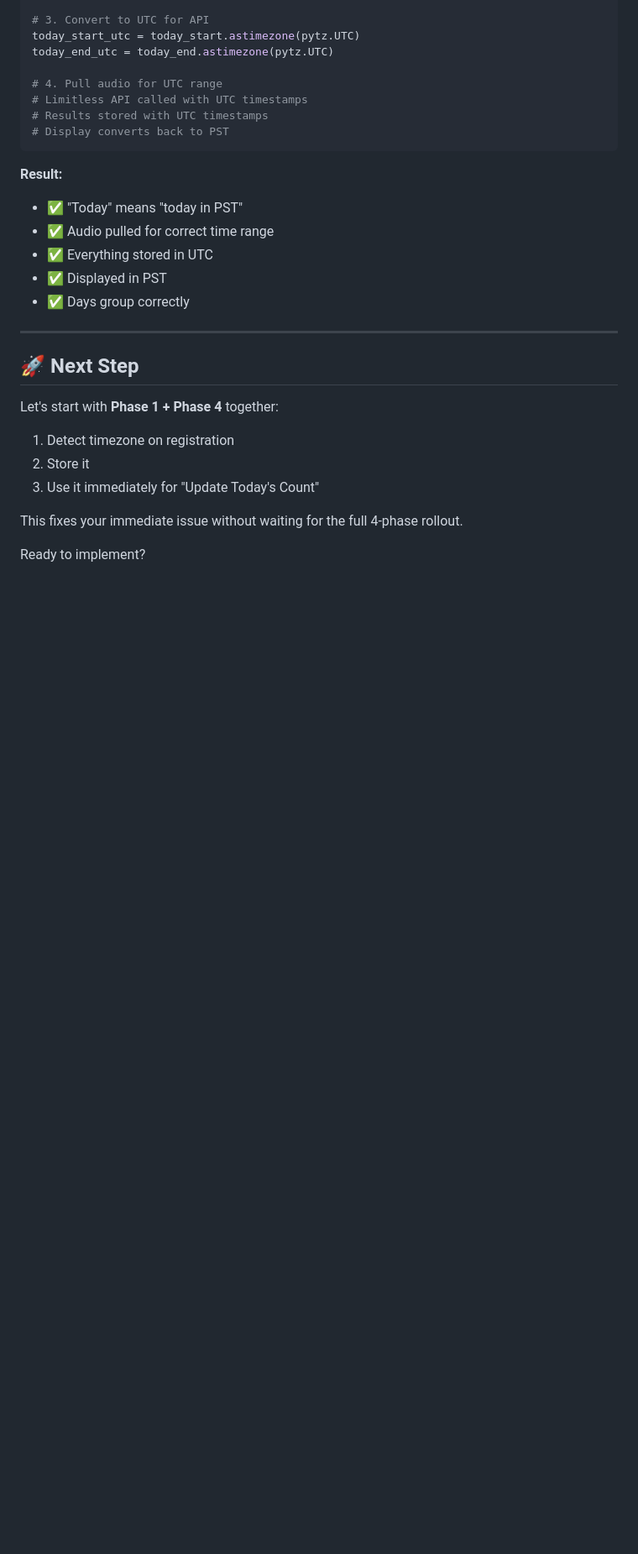
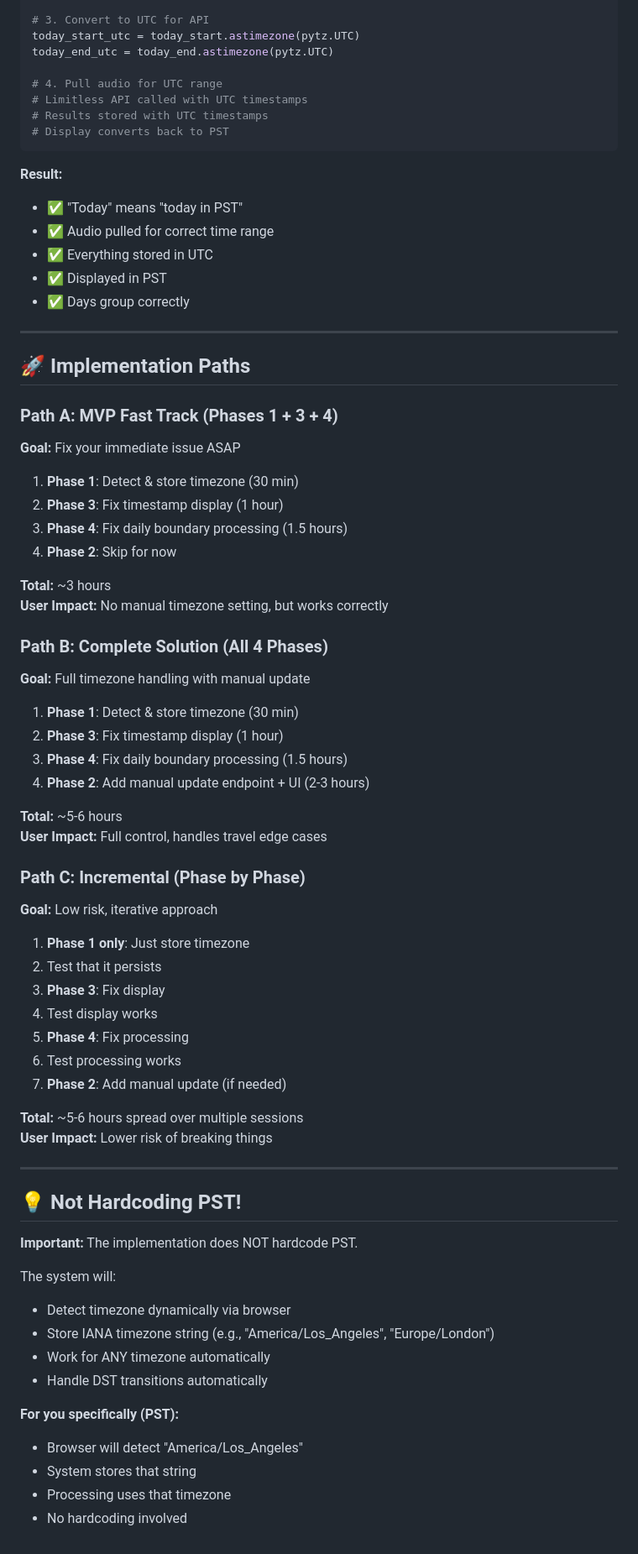
Before and after one commit to stokedbloke/giggles-cli, a Markdown page: laughter-detector/TIMEZONE_IMPLEMENTATION_PRIORITY.md, the part around one of its changes. Shown at 84% size. GitHub-like rendering; blank space fills up the shorter version.

Commit message:
docs: Clarify timezone implementation paths and phases
Updated implementation priority document to clarify:

1. Implementation order reorganized:
   - Phase 1: Detect & store timezone
   - Phase 3: Convert display (before Phase 4 for safer rollout)
   - Phase 4: Use for daily boundaries
   - Phase 2: Manual update mechanism (MVP optional)

2. Three implementation paths provided:
   - Path A: MVP Fast Track (skip manual update)
   - Path B: Complete Solution (include all phases)
   - Path C: Incremental (phase by phase testing)

3. Emphasis that timezone is NOT hardcoded:
   - Dynamically detected via browser
   - Stored as IANA string (e.g., America/Los_Angeles)
   - Works for ANY timezone automatically
   - Handles DST automatically

4. Phase 2 (manual update) marked as MVP-optional:
   - FOR: Users who travel, incorrect detection, manual control
   - AGAINST: Can re-detect on login, adds UI complexity
   - Estimated effort: 2-3 hours
   - Recommendation: Skip if shipping fast, include if time permits

```diff
--- a/laughter-detector/TIMEZONE_IMPLEMENTATION_PRIORITY.md
+++ b/laughter-detector/TIMEZONE_IMPLEMENTATION_PRIORITY.md
@@ -156,14 +179,58 @@ today_end_utc = today_end.astimezone(pytz.UTC)
 
 ---
 
-## 🚀 Next Step
+## 🚀 Implementation Paths
 
-Let's start with **Phase 1 + Phase 4** together:
+### Path A: MVP Fast Track (Phases 1 + 3 + 4)
+**Goal:** Fix your immediate issue ASAP
 
-1. Detect timezone on registration
-2. Store it
-3. Use it immediately for "Update Today's Count"
+1. **Phase 1**: Detect & store timezone (30 min)
+2. **Phase 3**: Fix timestamp display (1 hour)
+3. **Phase 4**: Fix daily boundary processing (1.5 hours)
+4. **Phase 2**: Skip for now
 
-This fixes your immediate issue without waiting for the full 4-phase rollout.
+**Total:** ~3 hours
+**User Impact:** No manual timezone setting, but works correctly
 
-Ready to implement?
+### Path B: Complete Solution (All 4 Phases)
+**Goal:** Full timezone handling with manual update
+
+1. **Phase 1**: Detect & store timezone (30 min)
+2. **Phase 3**: Fix timestamp display (1 hour)
+3. **Phase 4**: Fix daily boundary processing (1.5 hours)
+4. **Phase 2**: Add manual update endpoint + UI (2-3 hours)
+
+**Total:** ~5-6 hours
+**User Impact:** Full control, handles travel edge cases
+
+### Path C: Incremental (Phase by Phase)
+**Goal:** Low risk, iterative approach
+
+1. **Phase 1 only**: Just store timezone
+2. Test that it persists
+3. **Phase 3**: Fix display
+4. Test display works
+5. **Phase 4**: Fix processing
+6. Test processing works
+7. **Phase 2**: Add manual update (if needed)
+
+**Total:** ~5-6 hours spread over multiple sessions
+**User Impact:** Lower risk of breaking things
+
+---
+
+## 💡 Not Hardcoding PST!
+
+**Important:** The implementation does NOT hardcode PST.
+
+The system will:
+- Detect timezone dynamically via browser
+- Store IANA timezone string (e.g., "America/Los_Angeles", "Europe/London")
+- Work for ANY timezone automatically
+- Handle DST transitions automatically
+
+**For you specifically (PST):**
+- Browser will detect "America/Los_Angeles"
+- System stores that string
+- Processing uses that timezone
+- No hardcoding involved
```
Also changed, not shown: other parts of laughter-detector/TIMEZONE_IMPLEMENTATION_PRIORITY.md (+32 -9 lines).
